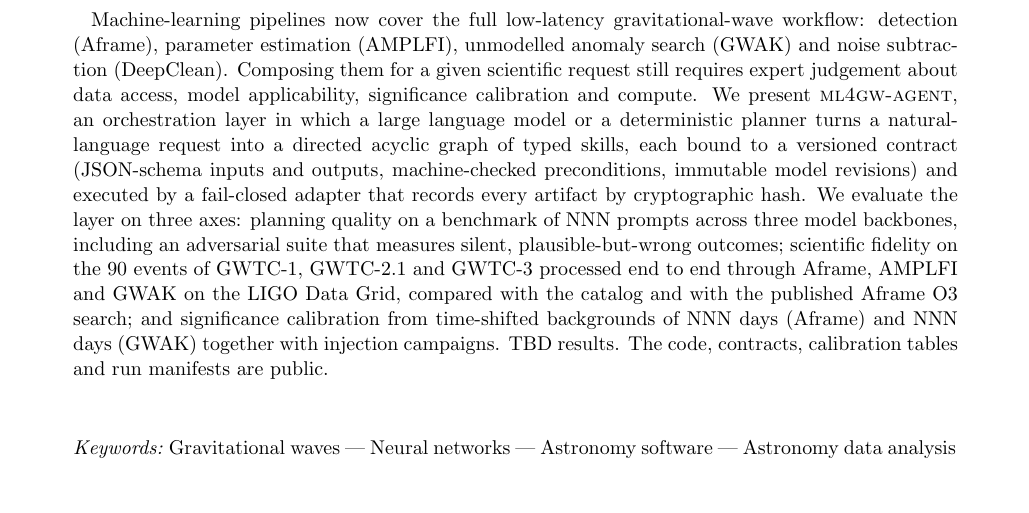
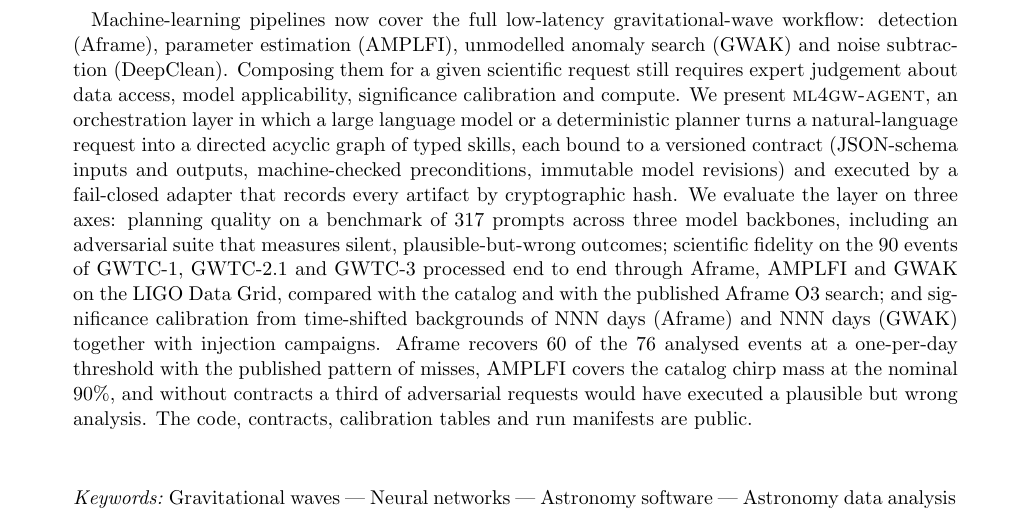
Before and after one commit to lanhung/ml4gw-agent, a LaTeX paper (paper/main.tex): part of page 1 of 6, cut so that both start at the same text, the shorter picture padded with empty space. Compiled offline with pdfLaTeX.

Commit message:
Paper: abstract numbers

```diff
--- a/paper/main.tex
+++ b/paper/main.tex
@@ -11,7 +11,7 @@
 \affiliation{TBD}
 
 \begin{abstract}
-Machine-learning pipelines now cover the full low-latency gravitational-wave workflow: detection (Aframe), parameter estimation (AMPLFI), unmodelled anomaly search (GWAK) and noise subtraction (DeepClean). Composing them for a given scientific request still requires expert judgement about data access, model applicability, significance calibration and compute. We present \agent, an orchestration layer in which a large language model or a deterministic planner turns a natural-language request into a directed acyclic graph of typed skills, each bound to a versioned contract (JSON-schema inputs and outputs, machine-checked preconditions, immutable model revisions) and executed by a fail-closed adapter that records every artifact by cryptographic hash. We evaluate the layer on three axes: planning quality on a benchmark of NNN prompts across three model backbones, including an adversarial suite that measures silent, plausible-but-wrong outcomes; scientific fidelity on the 90 events of GWTC-1, GWTC-2.1 and GWTC-3 processed end to end through Aframe, AMPLFI and GWAK on the LIGO Data Grid, compared with the catalog and with the published Aframe O3 search; and significance calibration from time-shifted backgrounds of NNN days (Aframe) and NNN days (GWAK) together with injection campaigns. TBD results. The code, contracts, calibration tables and run manifests are public.
+Machine-learning pipelines now cover the full low-latency gravitational-wave workflow: detection (Aframe), parameter estimation (AMPLFI), unmodelled anomaly search (GWAK) and noise subtraction (DeepClean). Composing them for a given scientific request still requires expert judgement about data access, model applicability, significance calibration and compute. We present \agent, an orchestration layer in which a large language model or a deterministic planner turns a natural-language request into a directed acyclic graph of typed skills, each bound to a versioned contract (JSON-schema inputs and outputs, machine-checked preconditions, immutable model revisions) and executed by a fail-closed adapter that records every artifact by cryptographic hash. We evaluate the layer on three axes: planning quality on a benchmark of 317 prompts across three model backbones, including an adversarial suite that measures silent, plausible-but-wrong outcomes; scientific fidelity on the 90 events of GWTC-1, GWTC-2.1 and GWTC-3 processed end to end through Aframe, AMPLFI and GWAK on the LIGO Data Grid, compared with the catalog and with the published Aframe O3 search; and significance calibration from time-shifted backgrounds of NNN days (Aframe) and NNN days (GWAK) together with injection campaigns. Aframe recovers 60 of the 76 analysed events at a one-per-day threshold with the published pattern of misses, AMPLFI covers the catalog chirp mass at the nominal 90\%, and without contracts a third of adversarial requests would have executed a plausible but wrong analysis. The code, contracts, calibration tables and run manifests are public.
 \end{abstract}
 
 \keywords{Gravitational waves --- Neural networks --- Astronomy software --- Astronomy data analysis}
```
